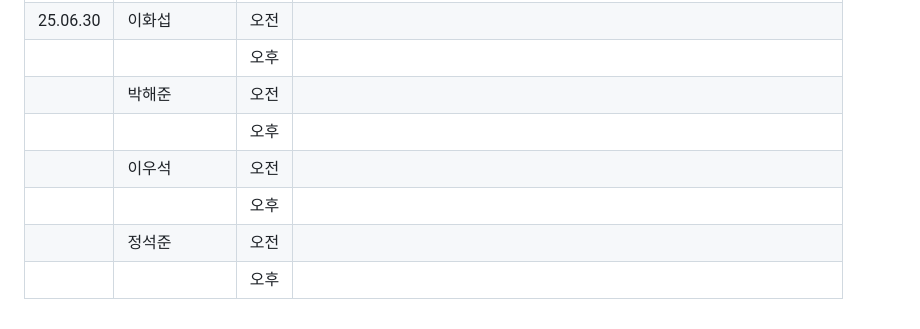
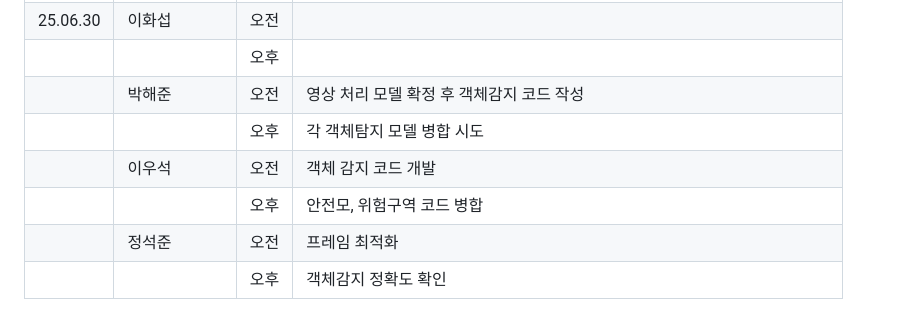
Before and after one commit to Hwa-seop/Final_Project, a Markdown page: README.md, the part around the change. Drawn GitHub-style.

```diff
--- a/README.md
+++ b/README.md
@@ -38,9 +38,9 @@
 |            |                | 오후   |             -           |
 | 25.06.30   | 이화섭 | 오전   |           |
 |            |                | 오후   |    |
-|    | 박해준 | 오전   |    |
-|            |                | 오후   |          |
-|   | 이우석         | 오전   |                                 |
-|            |                | 오후   |                    |
-|   | 정석준         | 오전   |                                  |
-|            |                | 오후   |          |
+|    | 박해준 | 오전   |  영상 처리 모델 확정 후 객체감지 코드 작성  |
+|            |                | 오후   |    각 객체탐지 모델 병합 시도      |
+|   | 이우석         | 오전   |          객체 감지 코드 개발                       |
+|            |                | 오후   |     안전모, 위험구역 코드 병합                |
+|   | 정석준         | 오전   |                 프레임 최적화                  |
+|            |                | 오후   |       객체감지 정확도 확인   |
```
